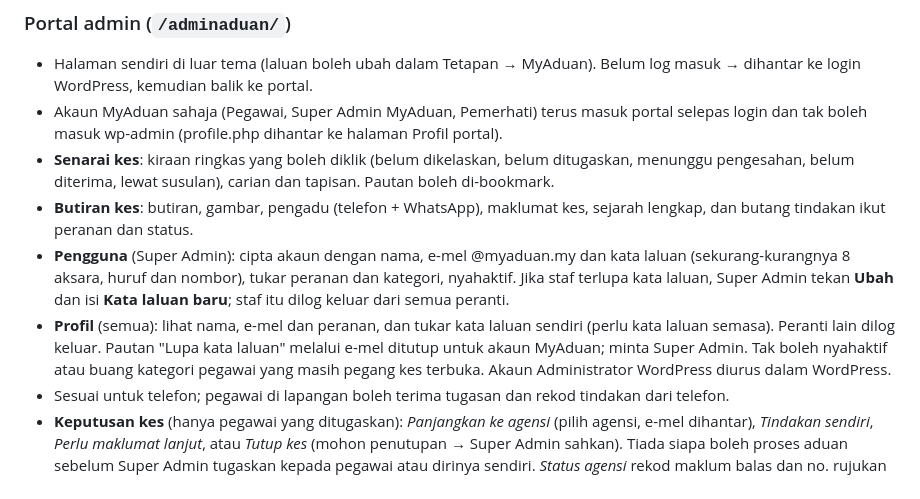
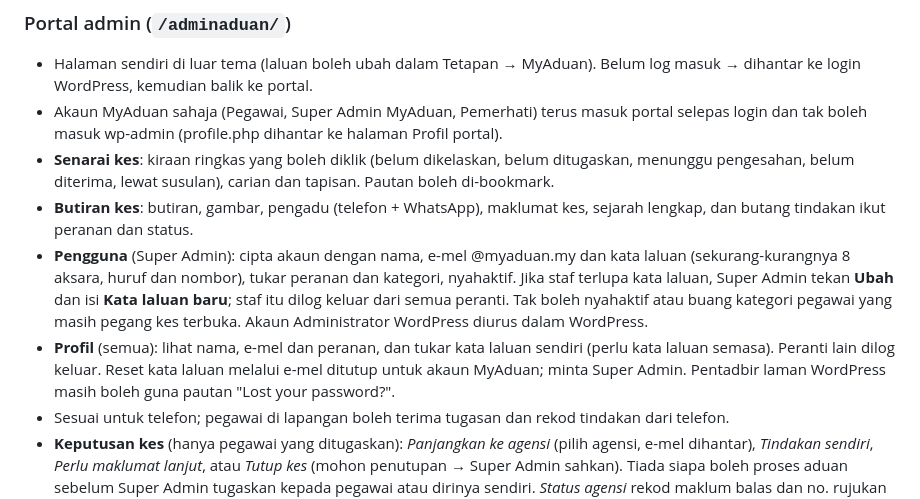
Before and after one commit to MasterAzhari/myaduan, a Markdown page: README.md, the part around the change. GitHub-like rendering.

Commit message:
README: put the user-management limits back under Pengguna
Co-Authored-By: Claude Opus 5.5 (1M context) <noreply@anthropic.com>
Claude-Session: https://claude.ai/code/session_0184vzyRZyeWjgCrButh4BdJ

```diff
--- a/README.md
+++ b/README.md
@@ -92,8 +92,8 @@ define('MYADUAN_STORAGE_DIR', '/home/uXXXX/myaduan-files'); // kalau nak tukar l
 - Akaun MyAduan sahaja (Pegawai, Super Admin MyAduan, Pemerhati) terus masuk portal selepas login dan tak boleh masuk wp-admin (profile.php dihantar ke halaman Profil portal).
 - **Senarai kes**: kiraan ringkas yang boleh diklik (belum dikelaskan, belum ditugaskan, menunggu pengesahan, belum diterima, lewat susulan), carian dan tapisan. Pautan boleh di-bookmark.
 - **Butiran kes**: butiran, gambar, pengadu (telefon + WhatsApp), maklumat kes, sejarah lengkap, dan butang tindakan ikut peranan dan status.
-- **Pengguna** (Super Admin): cipta akaun dengan nama, e-mel @myaduan.my dan kata laluan (sekurang-kurangnya 8 aksara, huruf dan nombor), tukar peranan dan kategori, nyahaktif. Jika staf terlupa kata laluan, Super Admin tekan **Ubah** dan isi **Kata laluan baru**; staf itu dilog keluar dari semua peranti.
-- **Profil** (semua): lihat nama, e-mel dan peranan, dan tukar kata laluan sendiri (perlu kata laluan semasa). Peranti lain dilog keluar. Pautan "Lupa kata laluan" melalui e-mel ditutup untuk akaun MyAduan; minta Super Admin. Tak boleh nyahaktif atau buang kategori pegawai yang masih pegang kes terbuka. Akaun Administrator WordPress diurus dalam WordPress.
+- **Pengguna** (Super Admin): cipta akaun dengan nama, e-mel @myaduan.my dan kata laluan (sekurang-kurangnya 8 aksara, huruf dan nombor), tukar peranan dan kategori, nyahaktif. Jika staf terlupa kata laluan, Super Admin tekan **Ubah** dan isi **Kata laluan baru**; staf itu dilog keluar dari semua peranti. Tak boleh nyahaktif atau buang kategori pegawai yang masih pegang kes terbuka. Akaun Administrator WordPress diurus dalam WordPress.
+- **Profil** (semua): lihat nama, e-mel dan peranan, dan tukar kata laluan sendiri (perlu kata laluan semasa). Peranti lain dilog keluar. Reset kata laluan melalui e-mel ditutup untuk akaun MyAduan; minta Super Admin. Pentadbir laman WordPress masih boleh guna pautan "Lost your password?".
 - Sesuai untuk telefon; pegawai di lapangan boleh terima tugasan dan rekod tindakan dari telefon.
 - **Keputusan kes** (hanya pegawai yang ditugaskan): *Panjangkan ke agensi* (pilih agensi, e-mel dihantar), *Tindakan sendiri*, *Perlu maklumat lanjut*, atau *Tutup kes* (mohon penutupan → Super Admin sahkan). Tiada siapa boleh proses aduan sebelum Super Admin tugaskan kepada pegawai atau dirinya sendiri. *Status agensi* rekod maklum balas dan no. rujukan agensi.
 - **Agensi** (Super Admin): 40 agensi dari senarai rasmi dimasukkan semasa pasang. Tambah, ubah e-mel/CC, atau nyahaktif.
```
